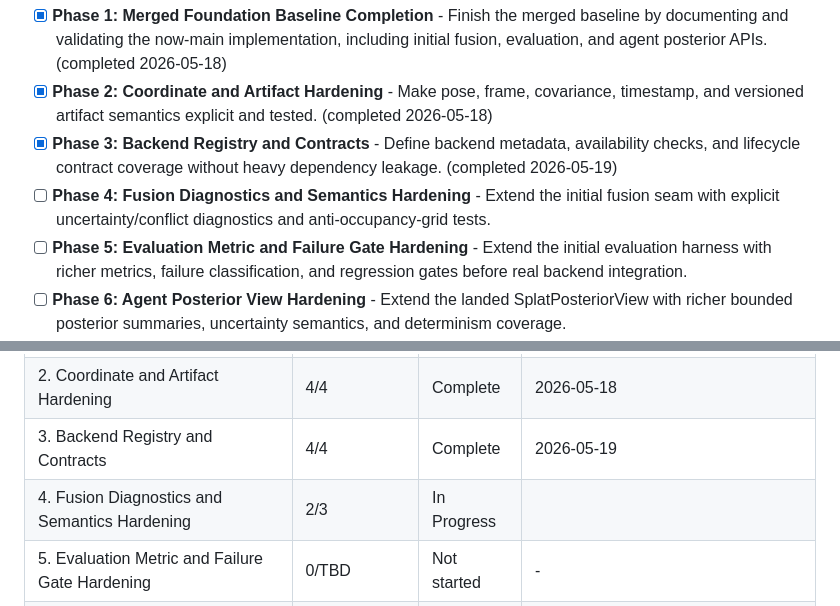
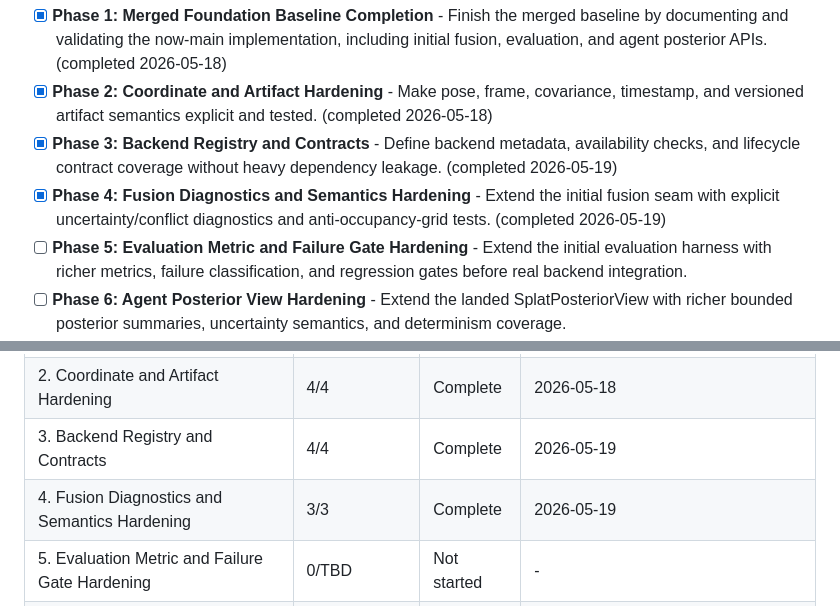
Before and after one commit to ThePyProgrammer/mosaic, a Markdown page: .planning/ROADMAP.md, 2 parts joined by grey strips. Rendered like a GitHub page.

Commit message:
docs(phase-04): update tracking after wave 3

```diff
--- a/.planning/ROADMAP.md
+++ b/.planning/ROADMAP.md
@@ -18,7 +18,7 @@ Decimal phases appear between their surrounding integers in numeric order.
 - [x] **Phase 1: Merged Foundation Baseline Completion** - Finish the merged baseline by documenting and validating the now-main implementation, including initial fusion, evaluation, and agent posterior APIs. (completed 2026-05-18)
 - [x] **Phase 2: Coordinate and Artifact Hardening** - Make pose, frame, covariance, timestamp, and versioned artifact semantics explicit and tested. (completed 2026-05-18)
 - [x] **Phase 3: Backend Registry and Contracts** - Define backend metadata, availability checks, and lifecycle contract coverage without heavy dependency leakage. (completed 2026-05-19)
-- [ ] **Phase 4: Fusion Diagnostics and Semantics Hardening** - Extend the initial fusion seam with explicit uncertainty/conflict diagnostics and anti-occupancy-grid tests.
+- [x] **Phase 4: Fusion Diagnostics and Semantics Hardening** - Extend the initial fusion seam with explicit uncertainty/conflict diagnostics and anti-occupancy-grid tests. (completed 2026-05-19)
 - [ ] **Phase 5: Evaluation Metric and Failure Gate Hardening** - Extend the initial evaluation harness with richer metrics, failure classification, and regression gates before real backend integration.
 - [ ] **Phase 6: Agent Posterior View Hardening** - Extend the landed SplatPosteriorView with richer bounded posterior summaries, uncertainty semantics, and determinism coverage.
 - [ ] **Phase 7: Representation Memories and Tools** - Add ARNA-informed memory contracts and deterministic tool families for agent-friendly representation access.
@@ -190,7 +190,7 @@ Phases execute in numeric order: 1 -> 2 -> 3 -> 4 -> 5 -> 6 -> 7 -> 8
 | 1. Merged Foundation Baseline Completion | 4/4 | Complete   | 2026-05-18 |
 | 2. Coordinate and Artifact Hardening | 4/4 | Complete   | 2026-05-18 |
 | 3. Backend Registry and Contracts | 4/4 | Complete   | 2026-05-19 |
-| 4. Fusion Diagnostics and Semantics Hardening | 2/3 | In Progress|  |
+| 4. Fusion Diagnostics and Semantics Hardening | 3/3 | Complete   | 2026-05-19 |
 | 5. Evaluation Metric and Failure Gate Hardening | 0/TBD | Not started | - |
 | 6. Agent Posterior View Hardening | 0/TBD | Not started | landed local/summary/provenance view exists |
 | 7. Representation Memories and Tools | 0/TBD | Not started | - |
```
Also changed, not shown: other parts of .planning/ROADMAP.md (+1 -1 lines), .planning/STATE.md (+1 -0 lines).
